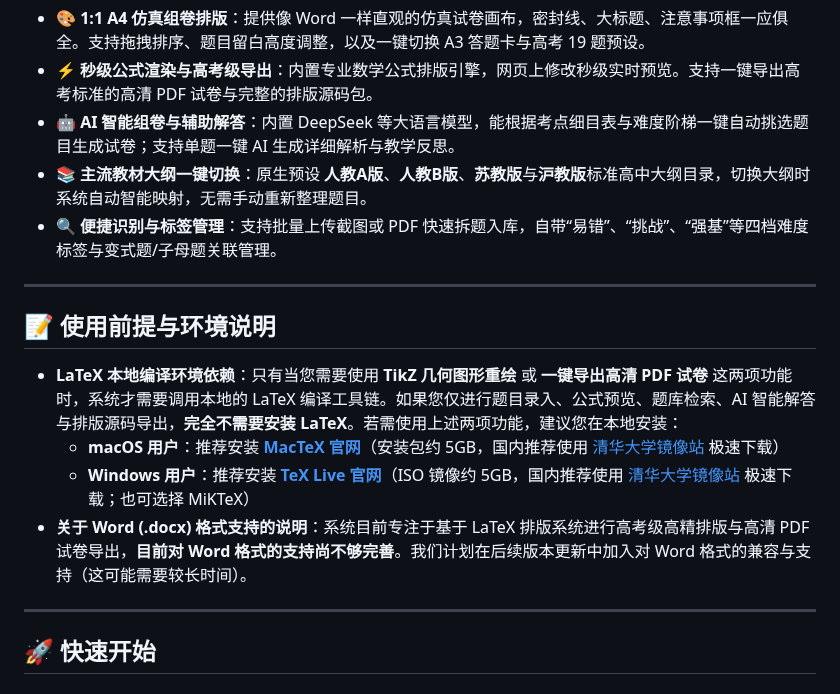
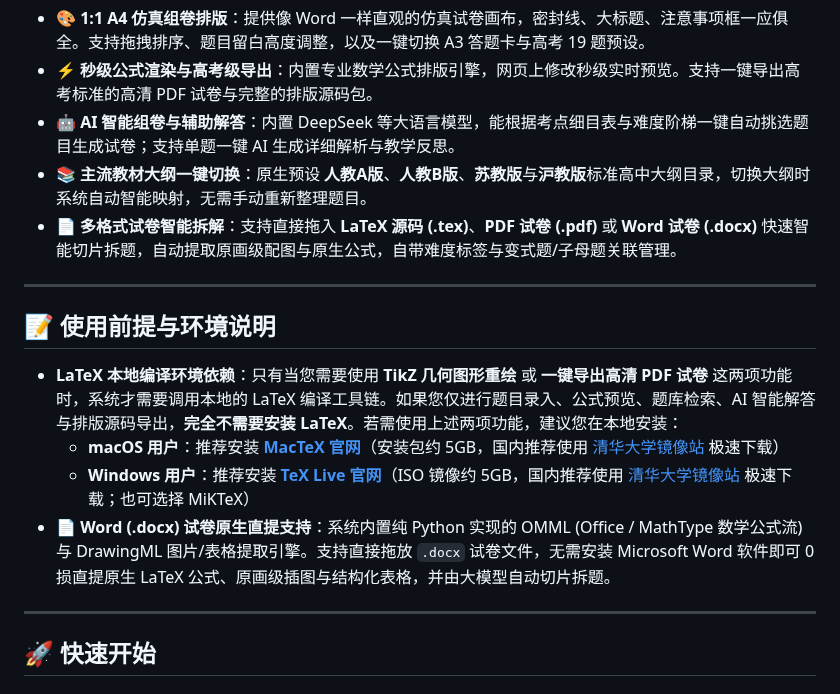
Before and after one commit to JudgePeach/math-question-bank, a Markdown page: README.md, the part around the change. Rendered like a GitHub page.

Commit message:
docs: 更新 README.md 突出介绍 Word (.docx) 试卷 OMML 原生公式与插图 0 损直提拆解功能

```diff
--- a/README.md
+++ b/README.md
@@ -20,7 +20,7 @@
 - ⚡ **秒级公式渲染与高考级导出**：内置专业数学公式排版引擎，网页上修改秒级实时预览。支持一键导出高考标准的高清 PDF 试卷与完整的排版源码包。
 - 🤖 **AI 智能组卷与辅助解答**：内置 DeepSeek 等大语言模型，能根据考点细目表与难度阶梯一键自动挑选题目生成试卷；支持单题一键 AI 生成详细解析与教学反思。
 - 📚 **主流教材大纲一键切换**：原生预设 **人教A版**、**人教B版**、**苏教版**与**沪教版**标准高中大纲目录，切换大纲时系统自动智能映射，无需手动重新整理题目。
-- 🔍 **便捷识别与标签管理**：支持批量上传截图或 PDF 快速拆题入库，自带“易错”、“挑战”、“强基”等四档难度标签与变式题/子母题关联管理。
+- 📄 **多格式试卷智能拆解**：支持直接拖入 **LaTeX 源码 (.tex)**、**PDF 试卷 (.pdf)** 或 **Word 试卷 (.docx)** 快速智能切片拆题，自动提取原画级配图与原生公式，自带难度标签与变式题/子母题关联管理。
 
 ---
 
@@ -29,7 +29,7 @@
 - **LaTeX 本地编译环境依赖**：只有当您需要使用 **TikZ 几何图形重绘** 或 **一键导出高清 PDF 试卷** 这两项功能时，系统才需要调用本地的 LaTeX 编译工具链。如果您仅进行题目录入、公式预览、题库检索、AI 智能解答与排版源码导出，**完全不需要安装 LaTeX**。若需使用上述两项功能，建议您在本地安装：
   * **macOS 用户**：推荐安装 [**MacTeX 官网**](https://www.tug.org/mactex/)（安装包约 5GB，国内推荐使用 [清华大学镜像站](https://mirrors.tuna.tsinghua.edu.cn/CTAN/systems/mac/mactex/) 极速下载）
   * **Windows 用户**：推荐安装 [**TeX Live 官网**](https://www.tug.org/texlive/)（ISO 镜像约 5GB，国内推荐使用 [清华大学镜像站](https://mirrors.tuna.tsinghua.edu.cn/CTAN/systems/texlive/Images/) 极速下载；也可选择 MiKTeX）
-- **关于 Word (.docx) 格式支持的说明**：系统目前专注于基于 LaTeX 排版系统进行高考级高精排版与高清 PDF 试卷导出，**目前对 Word 格式的支持尚不够完善**。我们计划在后续版本更新中加入对 Word 格式的兼容与支持（这可能需要较长时间）。
+- **📄 Word (.docx) 试卷原生直提支持**：系统内置纯 Python 实现的 OMML (Office / MathType 数学公式流) 与 DrawingML 图片/表格提取引擎。支持直接拖放 `.docx` 试卷文件，无需安装 Microsoft Word 软件即可 0 损直提原生 LaTeX 公式、原画级插图与结构化表格，并由大模型自动切片拆题。
 
 ---
 
```
